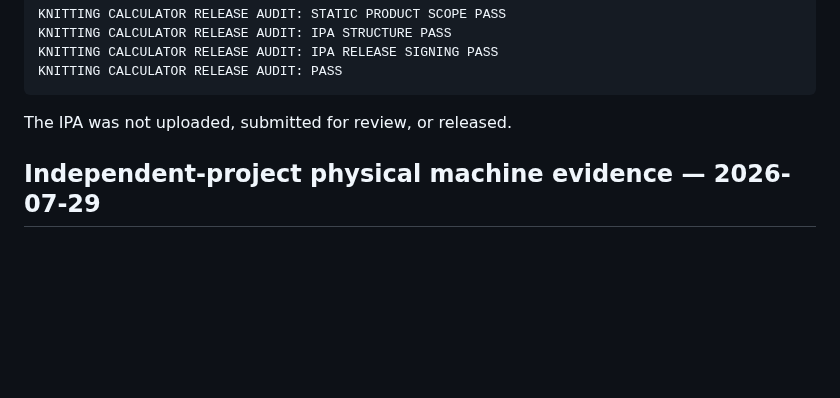
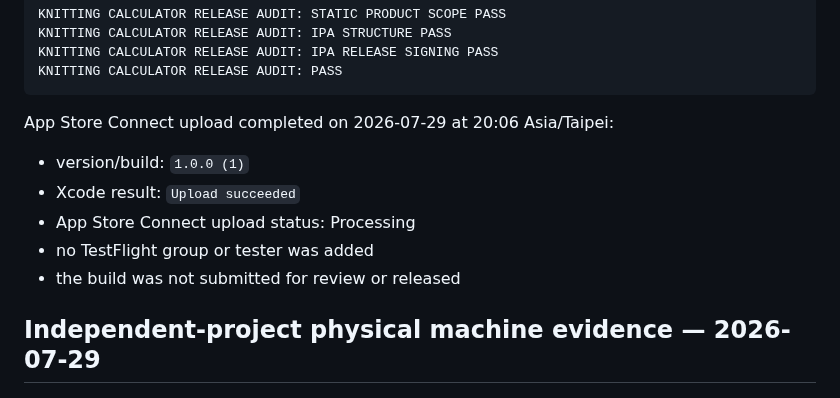
Before and after one commit to phillon77/KnitNote, a Markdown page: AppStore/Verification/KnittingCalculatorPhysicalVerification.md, the part around the change. Drawn GitHub-style; blank space fills up the shorter version.

Commit message:
docs: record calculator TestFlight upload

````diff
--- a/AppStore/Verification/KnittingCalculatorPhysicalVerification.md
+++ b/AppStore/Verification/KnittingCalculatorPhysicalVerification.md
@@ -166,7 +166,13 @@ KNITTING CALCULATOR RELEASE AUDIT: IPA RELEASE SIGNING PASS
 KNITTING CALCULATOR RELEASE AUDIT: PASS
 ```
 
-The IPA was not uploaded, submitted for review, or released.
+App Store Connect upload completed on 2026-07-29 at 20:06 Asia/Taipei:
+
+- version/build: `1.0.0 (1)`
+- Xcode result: `Upload succeeded`
+- App Store Connect upload status: Processing
+- no TestFlight group or tester was added
+- the build was not submitted for review or released
 
 ## Independent-project physical machine evidence — 2026-07-29
 
````
